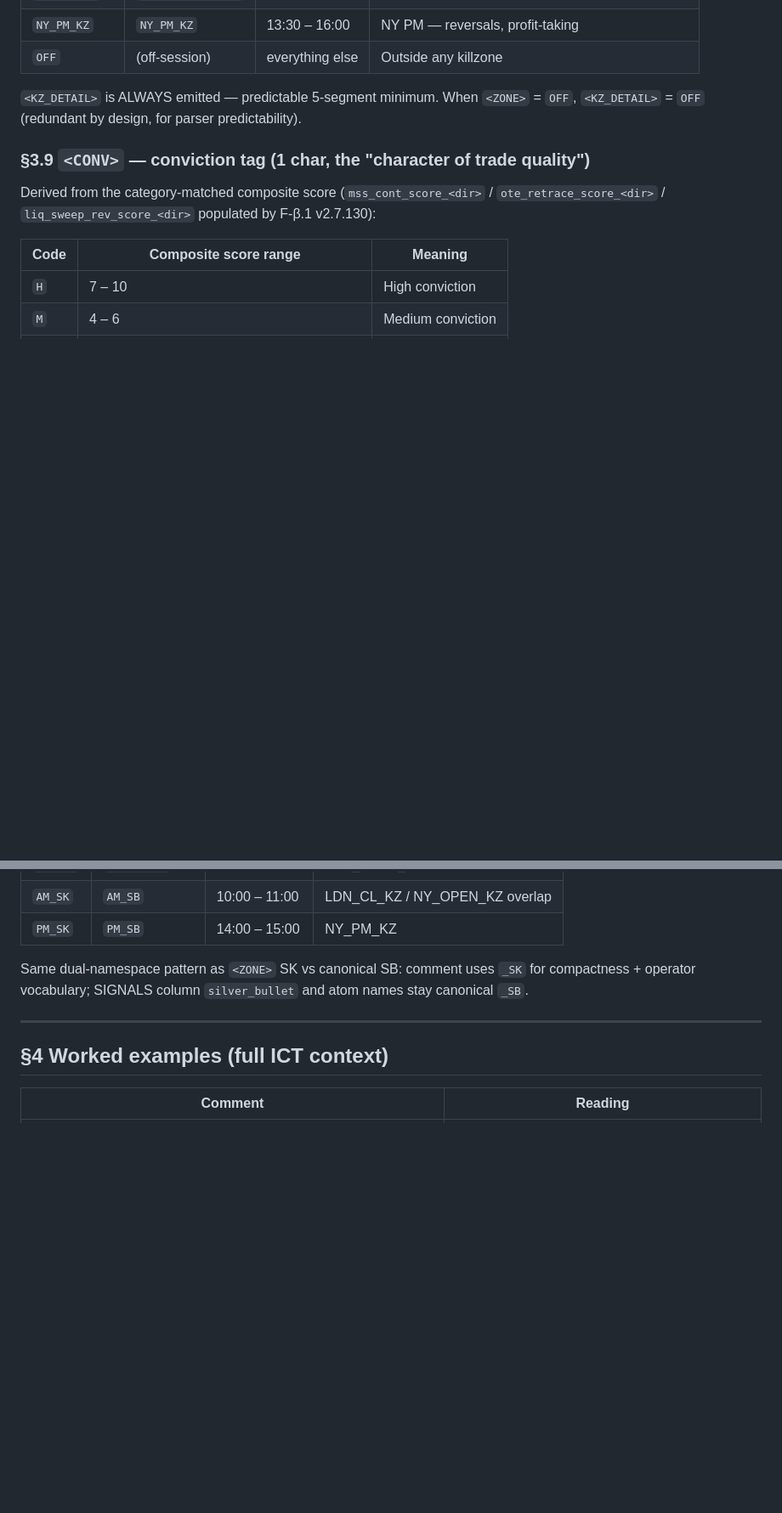
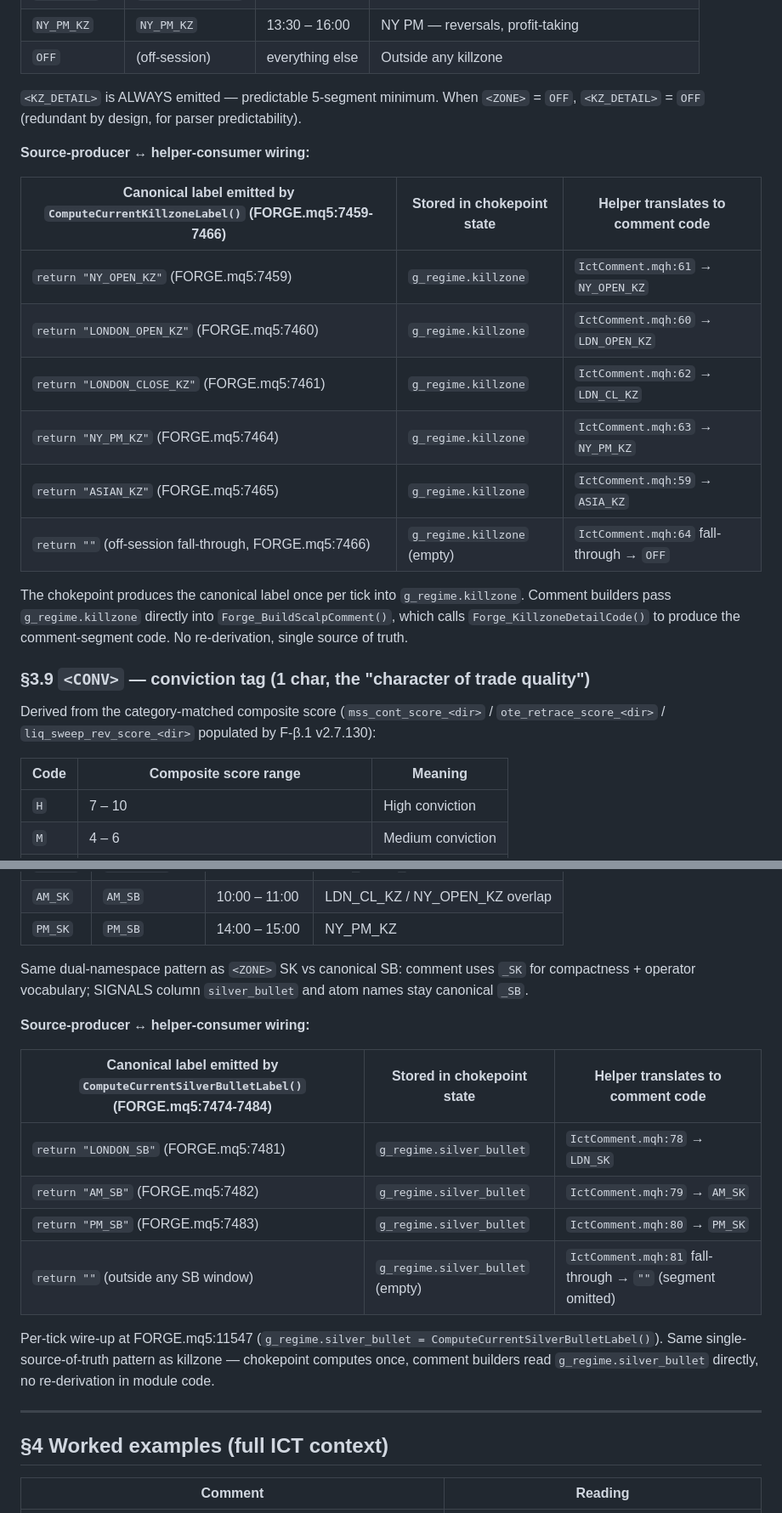
Before and after one commit to ephico2real2/aurum-signal, a Markdown page: docs/FORGE_ICT_COMMENT_CODES.md, 2 parts joined by grey strips. Shown at 85% size. Drawn GitHub-style; blank space fills up the shorter version.

Commit message:
docs(ict-comment): wire canonical-producer ↔ helper-consumer chain
Adds explicit source-line-number wiring tables so the docs ground the
KZ / SK / Zone-prefix mappings to the actual functions producing the
canonical labels:

  KZ:   ComputeCurrentKillzoneLabel()   FORGE.mq5:7459-7466
        → g_regime.killzone
        → Forge_KillzoneDetailCode()    IctComment.mqh:59-64

  SK:   ComputeCurrentSilverBulletLabel() FORGE.mq5:7474-7484
        → g_regime.silver_bullet
        → Forge_SilverKnifeDetailCode() IctComment.mqh:78-81

  Zone: g_regime.{killzone,silver_bullet} (set per tick at FORGE.mq5:11547)
        → Forge_ZonePrefix()            IctComment.mqh:39-43

Makes the single-source-of-truth pattern explicit: chokepoint computes
once per tick, module helpers read from globals, no re-derivation in
the comment-builder code path. Closes the doc gap where the code/full
name mapping was stated but the producer site wasn't cited.

```diff
--- a/docs/FORGE_ICT_COMMENT_CODES.md
+++ b/docs/FORGE_ICT_COMMENT_CODES.md
@@ -130,6 +140,19 @@ For RECOVERY legs (BUY_LIMIT_RECOV / SELL_LIMIT_RECOV / PRE_TP1_RECOV): `R1` | `
 
 `<KZ_DETAIL>` is ALWAYS emitted — predictable 5-segment minimum. When `<ZONE>` = `OFF`, `<KZ_DETAIL>` = `OFF` (redundant by design, for parser predictability).
 
+**Source-producer ↔ helper-consumer wiring:**
+
+| Canonical label emitted by `ComputeCurrentKillzoneLabel()` (FORGE.mq5:7459-7466) | Stored in chokepoint state | Helper translates to comment code |
+|---|---|---|
+| `return "NY_OPEN_KZ"` (FORGE.mq5:7459) | `g_regime.killzone` | `IctComment.mqh:61` → `NY_OPEN_KZ` |
+| `return "LONDON_OPEN_KZ"` (FORGE.mq5:7460) | `g_regime.killzone` | `IctComment.mqh:60` → `LDN_OPEN_KZ` |
+| `return "LONDON_CLOSE_KZ"` (FORGE.mq5:7461) | `g_regime.killzone` | `IctComment.mqh:62` → `LDN_CL_KZ` |
+| `return "NY_PM_KZ"` (FORGE.mq5:7464) | `g_regime.killzone` | `IctComment.mqh:63` → `NY_PM_KZ` |
+| `return "ASIAN_KZ"` (FORGE.mq5:7465) | `g_regime.killzone` | `IctComment.mqh:59` → `ASIA_KZ` |
+| `return ""` (off-session fall-through, FORGE.mq5:7466) | `g_regime.killzone` (empty) | `IctComment.mqh:64` fall-through → `OFF` |
+
+The chokepoint produces the canonical label once per tick into `g_regime.killzone`. Comment builders pass `g_regime.killzone` directly into `Forge_BuildScalpComment()`, which calls `Forge_KillzoneDetailCode()` to produce the comment-segment code. No re-derivation, single source of truth.
+
 ### §3.9 `<CONV>` — conviction tag (1 char, the "character of trade quality")
 
 Derived from the category-matched composite score (`mss_cont_score_<dir>` / `ote_retrace_score_<dir>` / `liq_sweep_rev_score_<dir>` populated by F-β.1 v2.7.130):
@@ -152,6 +175,17 @@ The composite score itself stays in the `SIGNALS` row; the comment carries only
 | `PM_SK` | `PM_SB` | 14:00 – 15:00 | NY_PM_KZ |
 
 Same dual-namespace pattern as `<ZONE>` SK vs canonical SB: comment uses `_SK` for compactness + operator vocabulary; SIGNALS column `silver_bullet` and atom names stay canonical `_SB`.
+
+**Source-producer ↔ helper-consumer wiring:**
+
+| Canonical label emitted by `ComputeCurrentSilverBulletLabel()` (FORGE.mq5:7474-7484) | Stored in chokepoint state | Helper translates to comment code |
+|---|---|---|
+| `return "LONDON_SB"` (FORGE.mq5:7481) | `g_regime.silver_bullet` | `IctComment.mqh:78` → `LDN_SK` |
+| `return "AM_SB"` (FORGE.mq5:7482) | `g_regime.silver_bullet` | `IctComment.mqh:79` → `AM_SK` |
+| `return "PM_SB"` (FORGE.mq5:7483) | `g_regime.silver_bullet` | `IctComment.mqh:80` → `PM_SK` |
+| `return ""` (outside any SB window) | `g_regime.silver_bullet` (empty) | `IctComment.mqh:81` fall-through → `""` (segment omitted) |
+
+Per-tick wire-up at FORGE.mq5:11547 (`g_regime.silver_bullet = ComputeCurrentSilverBulletLabel()`). Same single-source-of-truth pattern as killzone — chokepoint computes once, comment builders read `g_regime.silver_bullet` directly, no re-derivation in module code.
 
 ---
 
```
Also changed, not shown: other parts of docs/FORGE_ICT_COMMENT_CODES.md (+10 -0 lines).
